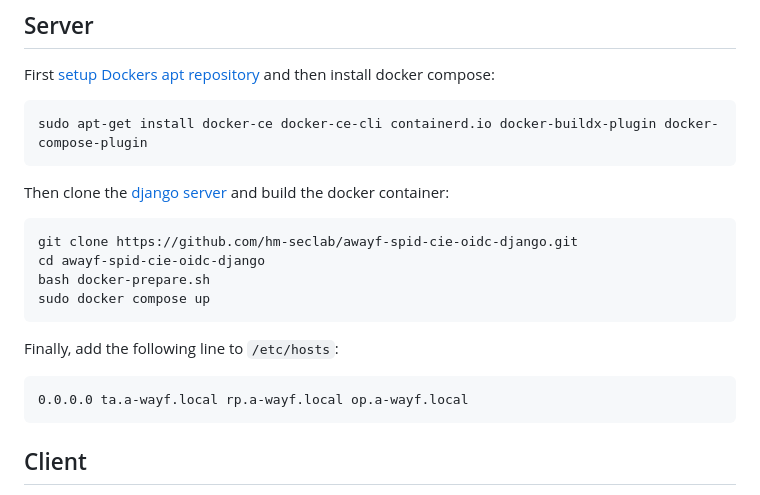
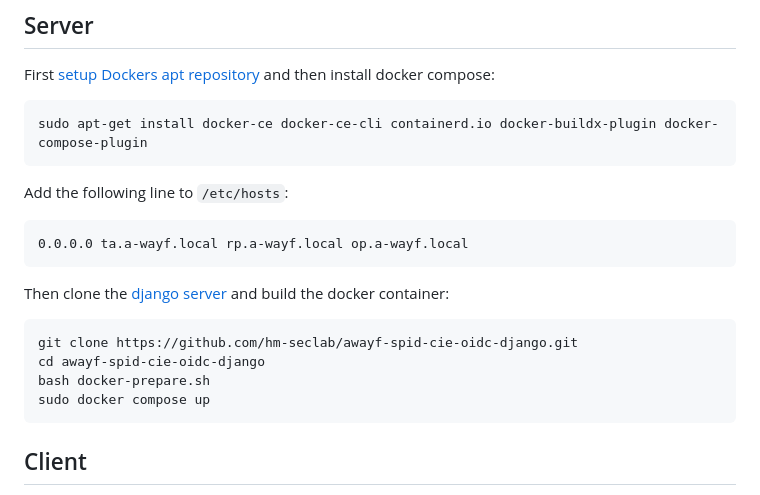
Before and after one commit to hm-seclab/paper-a-wayf-spec, a Markdown page: non-browser-poc/README.md, the part around the change. Drawn GitHub-style.

````diff
--- a/non-browser-poc/README.md
+++ b/non-browser-poc/README.md
@@ -72,6 +72,12 @@ First [setup Dockers apt repository](https://docs.docker.com/engine/install/ubun
 sudo apt-get install docker-ce docker-ce-cli containerd.io docker-buildx-plugin docker-compose-plugin
 ```
 
+Add the following line to `/etc/hosts`:
+
+```
+0.0.0.0 ta.a-wayf.local rp.a-wayf.local op.a-wayf.local
+```
+
 Then clone the [django server](https://github.com/hm-seclab/awayf-spid-cie-oidc-django?tab=readme-ov-file#docker-compose) and build the docker container:
 
 ```
@@ -81,12 +87,6 @@ bash docker-prepare.sh
 sudo docker compose up
 ```
 
-Finally, add the following line to `/etc/hosts`:
-
-```
-0.0.0.0 ta.a-wayf.local rp.a-wayf.local op.a-wayf.local
-```
-
 ## Client
 
 You can run the client by executing `./zig-out/bin/client`. The PoC client will use the first authenticator available via USB. This can either be the platform authenticator or a modified Solo Hacker. The client supports a verbose flag `-v` that prints additional output.
````
